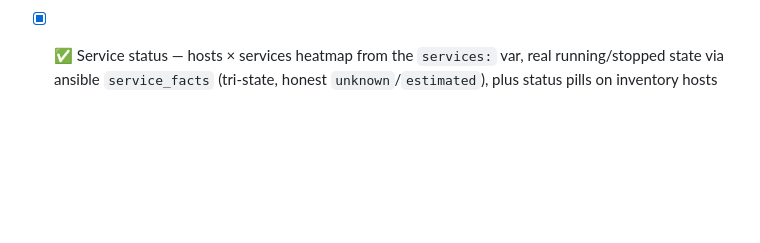
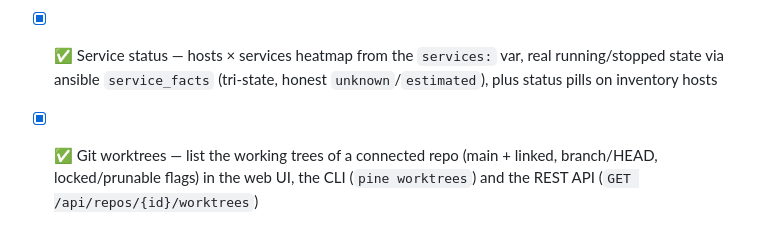
Before and after one commit to jgsqware/pine, a Markdown page: ROADMAP.md, the part around the change. GitHub-like rendering; blank space fills up the shorter version.

```diff
--- a/ROADMAP.md
+++ b/ROADMAP.md
@@ -69,3 +69,6 @@ Status: ✅ done · 🚧 in progress · ⏳ planned · 🔗 blocked by another p
 - [x] ✅ Service status — hosts × services heatmap from the `services:` var,
       real running/stopped state via ansible `service_facts` (tri-state, honest
       `unknown`/`estimated`), plus status pills on inventory hosts
+- [x] ✅ Git worktrees — list the working trees of a connected repo (main +
+      linked, branch/HEAD, locked/prunable flags) in the web UI, the CLI
+      (`pine worktrees`) and the REST API (`GET /api/repos/{id}/worktrees`)
```
Also changed, not shown: README.md (+22 -3 lines), docs/screenshots/worktrees.png (added), 9 other files.
